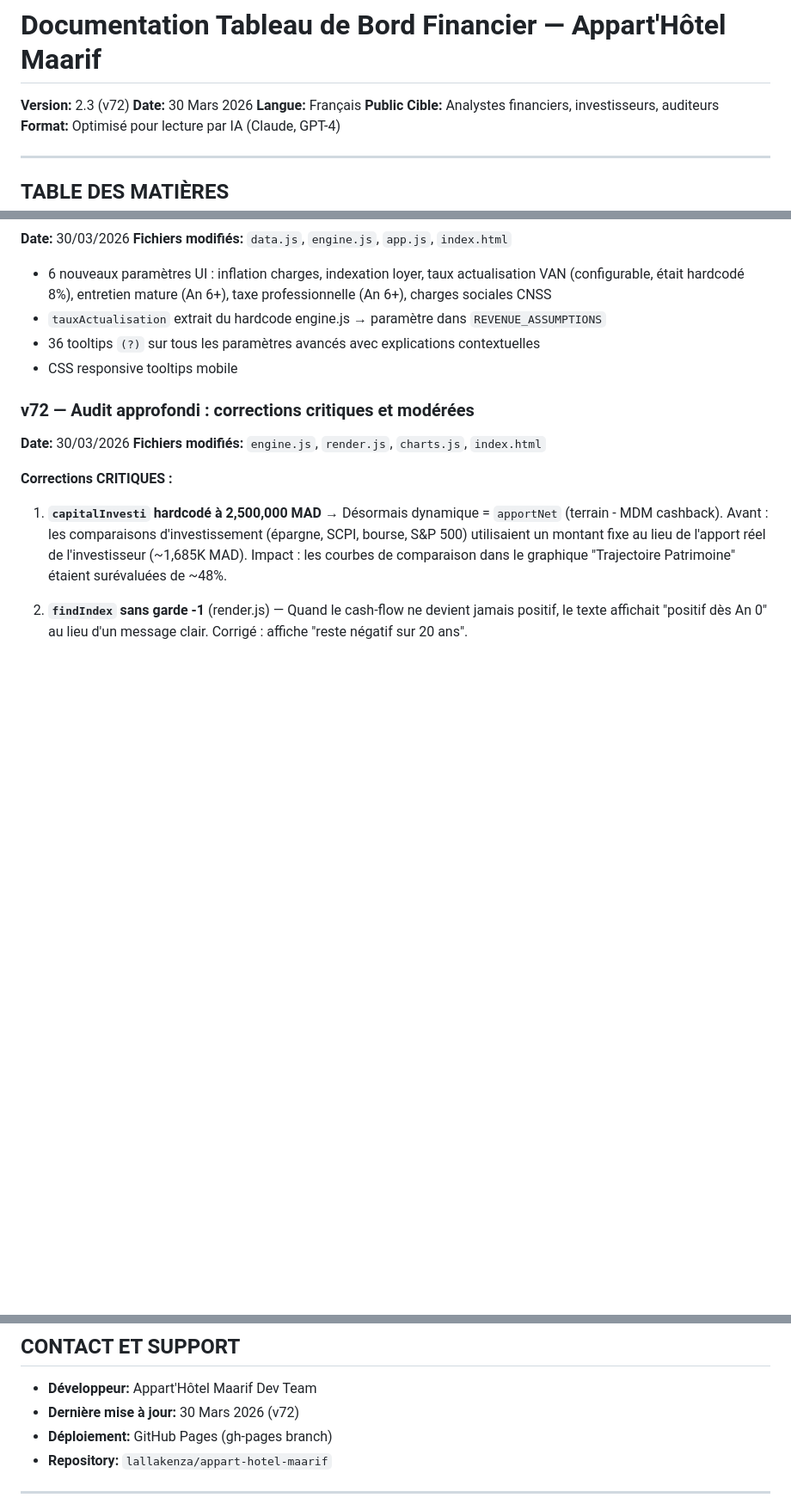
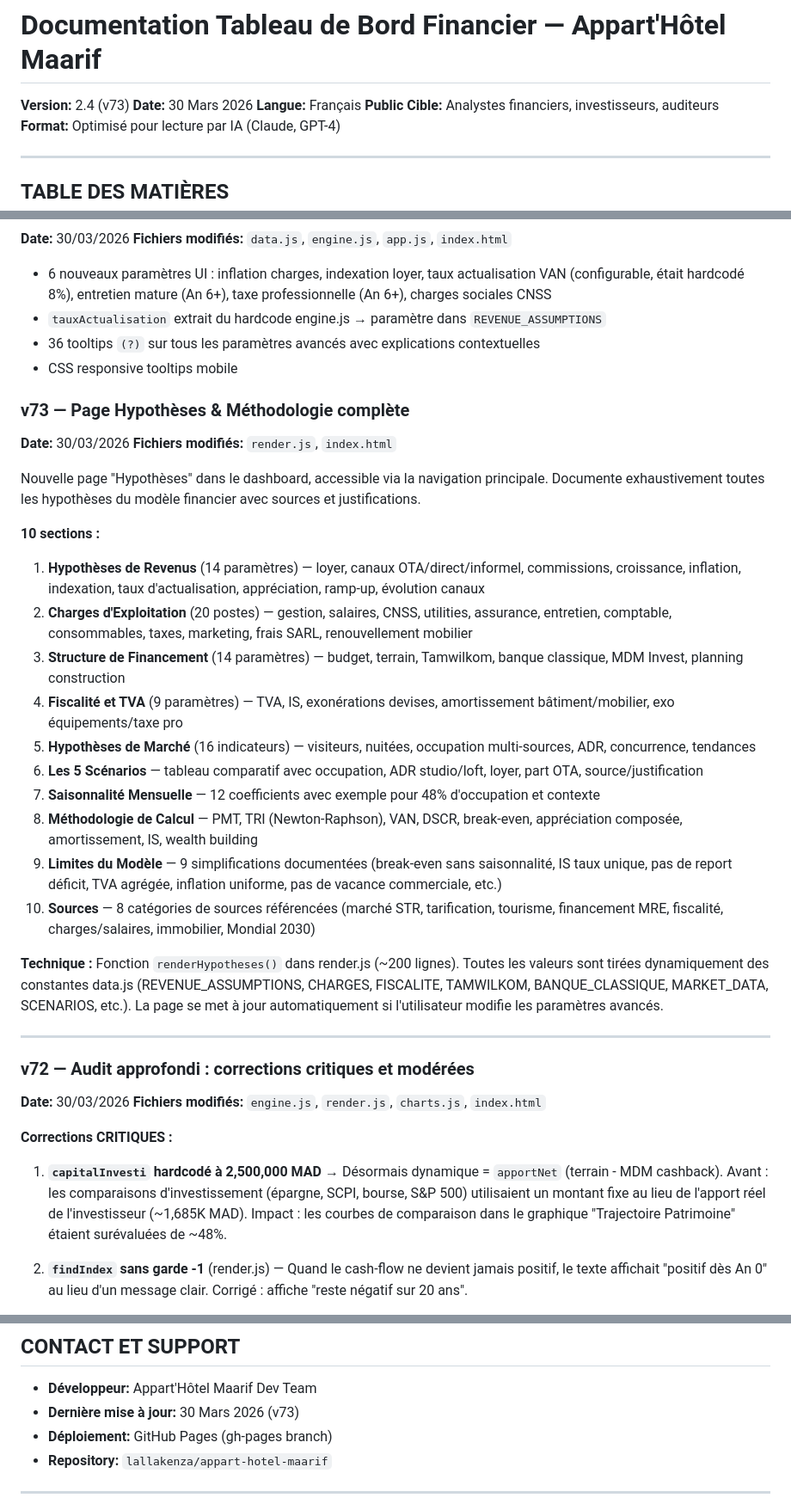
Before and after one commit to lallakenza/appart-hotel-maarif, a Markdown page: DOCUMENTATION.md, 3 parts joined by grey strips. Shown at 86% size. Drawn GitHub-style; blank space fills up the shorter version.

Commit message:
docs: Update DOCUMENTATION.md to v2.4 (v73)
Add v73 changelog entry documenting the Hypotheses page with
all 10 sections, renderHypotheses() function, and data sources.

Co-Authored-By: Claude Opus 4.6 <noreply@anthropic.com>

```diff
--- a/DOCUMENTATION.md
+++ b/DOCUMENTATION.md
@@ -1,6 +1,6 @@
 # Documentation Tableau de Bord Financier — Appart'Hôtel Maarif
 
-**Version:** 2.3 (v72)
+**Version:** 2.4 (v73)
 **Date:** 30 Mars 2026
 **Langue:** Français
 **Public Cible:** Analystes financiers, investisseurs, auditeurs
@@ -1023,6 +1023,29 @@ Renommage de l'onglet navigation "Cash-Flow" en **"Rentabilité"** : la section
 - 36 tooltips `(?)` sur tous les paramètres avancés avec explications contextuelles
 - CSS responsive tooltips mobile
 
+### v73 — Page Hypothèses & Méthodologie complète
+**Date:** 30/03/2026
+**Fichiers modifiés:** `render.js`, `index.html`
+
+Nouvelle page "Hypothèses" dans le dashboard, accessible via la navigation principale. Documente exhaustivement toutes les hypothèses du modèle financier avec sources et justifications.
+
+**10 sections :**
+
+1. **Hypothèses de Revenus** (14 paramètres) — loyer, canaux OTA/direct/informel, commissions, croissance, inflation, indexation, taux d'actualisation, appréciation, ramp-up, évolution canaux
+2. **Charges d'Exploitation** (20 postes) — gestion, salaires, CNSS, utilities, assurance, entretien, comptable, consommables, taxes, marketing, frais SARL, renouvellement mobilier
+3. **Structure de Financement** (14 paramètres) — budget, terrain, Tamwilkom, banque classique, MDM Invest, planning construction
+4. **Fiscalité et TVA** (9 paramètres) — TVA, IS, exonérations devises, amortissement bâtiment/mobilier, exo équipements/taxe pro
+5. **Hypothèses de Marché** (16 indicateurs) — visiteurs, nuitées, occupation multi-sources, ADR, concurrence, tendances
+6. **Les 5 Scénarios** — tableau comparatif avec occupation, ADR studio/loft, loyer, part OTA, source/justification
+7. **Saisonnalité Mensuelle** — 12 coefficients avec exemple pour 48% d'occupation et contexte
+8. **Méthodologie de Calcul** — PMT, TRI (Newton-Raphson), VAN, DSCR, break-even, appréciation composée, amortissement, IS, wealth building
+9. **Limites du Modèle** — 9 simplifications documentées (break-even sans saisonnalité, IS taux unique, pas de report déficit, TVA agrégée, inflation uniforme, pas de vacance commerciale, etc.)
+10. **Sources** — 8 catégories de sources référencées (marché STR, tarification, tourisme, financement MRE, fiscalité, charges/salaires, immobilier, Mondial 2030)
+
+**Technique :** Fonction `renderHypotheses()` dans render.js (~200 lignes). Toutes les valeurs sont tirées dynamiquement des constantes data.js (REVENUE_ASSUMPTIONS, CHARGES, FISCALITE, TAMWILKOM, BANQUE_CLASSIQUE, MARKET_DATA, SCENARIOS, etc.). La page se met à jour automatiquement si l'utilisateur modifie les paramètres avancés.
+
+---
+
 ### v72 — Audit approfondi : corrections critiques et modérées
 **Date:** 30/03/2026
 **Fichiers modifiés:** `engine.js`, `render.js`, `charts.js`, `index.html`
@@ -1327,7 +1350,7 @@ Scripts chargés avec `?v=N` dans index.html (actuellement v=68). Incrémenté
 ## CONTACT ET SUPPORT
 
 - **Développeur:** Appart'Hôtel Maarif Dev Team
-- **Dernière mise à jour:** 30 Mars 2026 (v72)
+- **Dernière mise à jour:** 30 Mars 2026 (v73)
 - **Déploiement:** GitHub Pages (gh-pages branch)
 - **Repository:** `lallakenza/appart-hotel-maarif`
 
```
